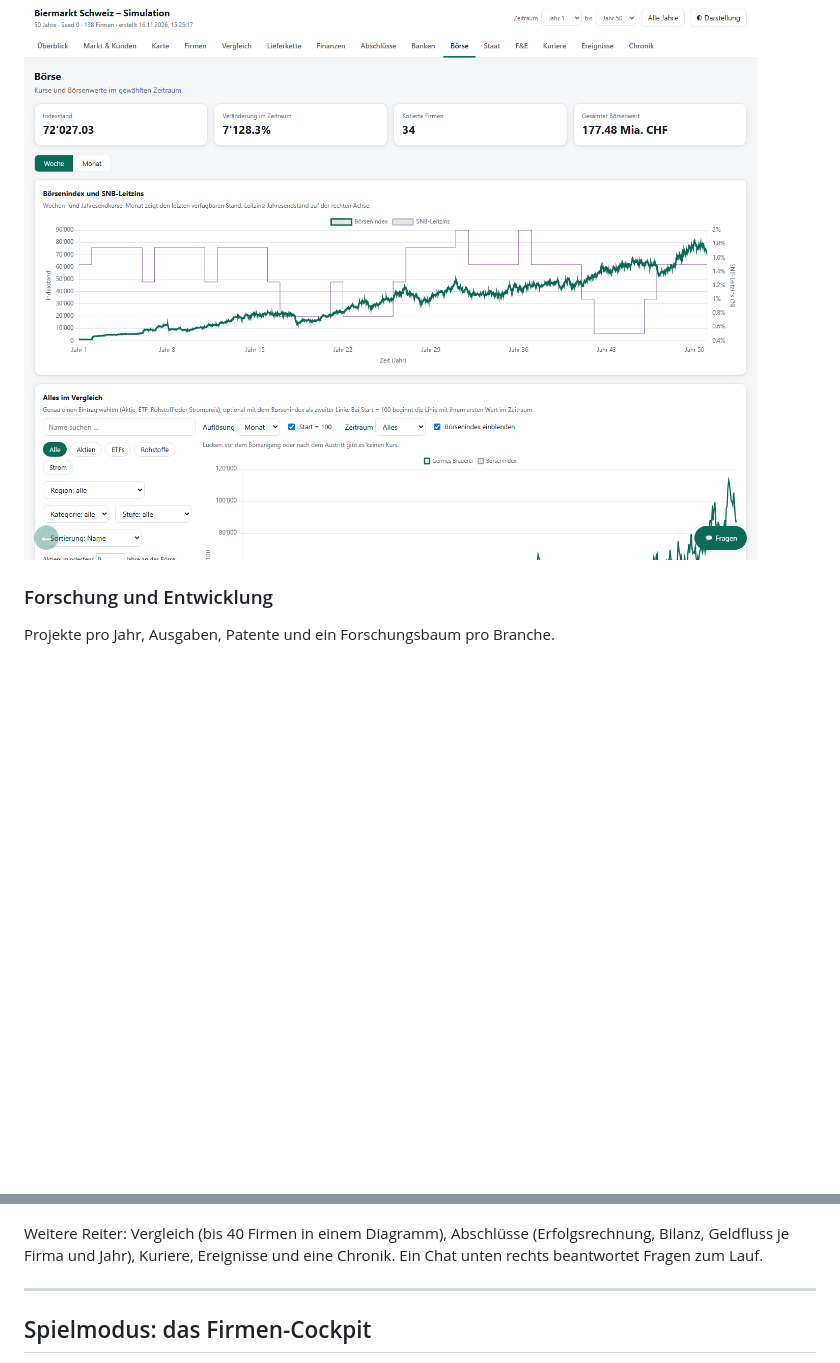
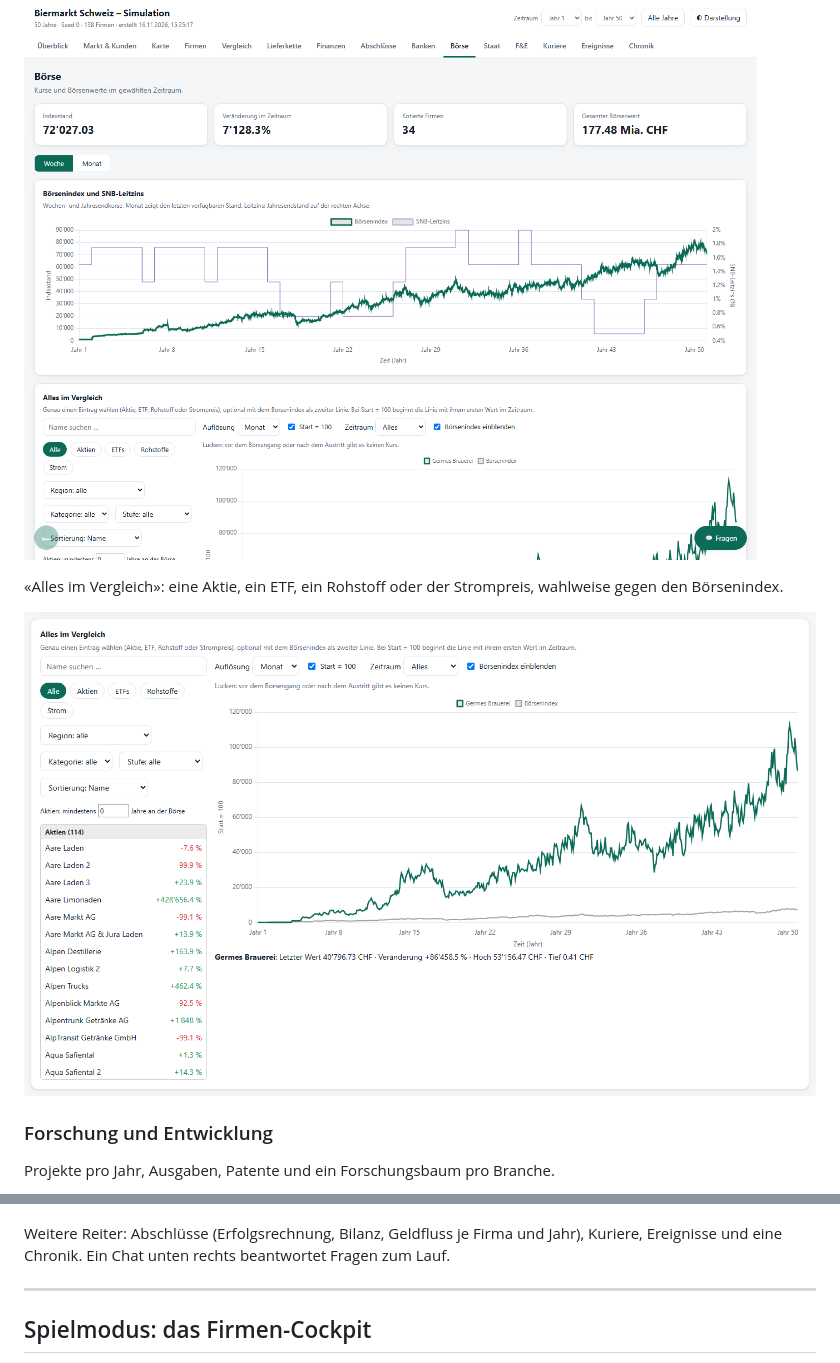
Before and after one commit to Germe-03/SCM-Experiment, a Markdown page: README.md, 2 parts joined by grey strips. Drawn GitHub-style; pictures changed too: docs/bilder/dashboard_boerse_vergleich.png (added); blank space fills up the shorter version.

```diff
--- a/README.md
+++ b/README.md
@@ -97,6 +108,11 @@ Monat bis Monat).
 
 ![Börse](docs/bilder/dashboard_stocks.png)
 
+«Alles im Vergleich»: eine Aktie, ein ETF, ein Rohstoff oder der Strompreis,
+wahlweise gegen den Börsenindex.
+
+![Alles im Vergleich](docs/bilder/dashboard_boerse_vergleich.png)
+
 ### Forschung und Entwicklung
 Projekte pro Jahr, Ausgaben, Patente und ein Forschungsbaum pro Branche.
 
@@ -108,7 +124,7 @@ Straftat rechnet die Simulation nach, ob sie sich für die Firma gelohnt hat.
 
 ![Staat](docs/bilder/dashboard_state.png)
 
-Weitere Reiter: Vergleich (bis 40 Firmen in einem Diagramm), Abschlüsse
+Weitere Reiter: Abschlüsse
 (Erfolgsrechnung, Bilanz, Geldfluss je Firma und Jahr), Kuriere, Ereignisse
 und eine Chronik. Ein Chat unten rechts beantwortet Fragen zum Lauf.
 
```
Also changed, not shown: other parts of README.md (+11 -0 lines), docs/bilder/dashboard_firmendetail.png (added), docs/bilder/dashboard_vergleich.png (added).
